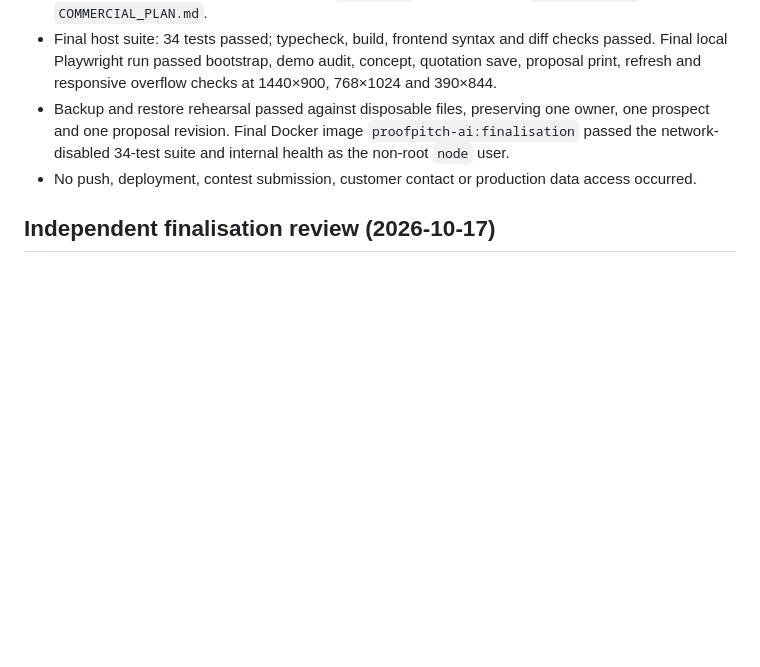
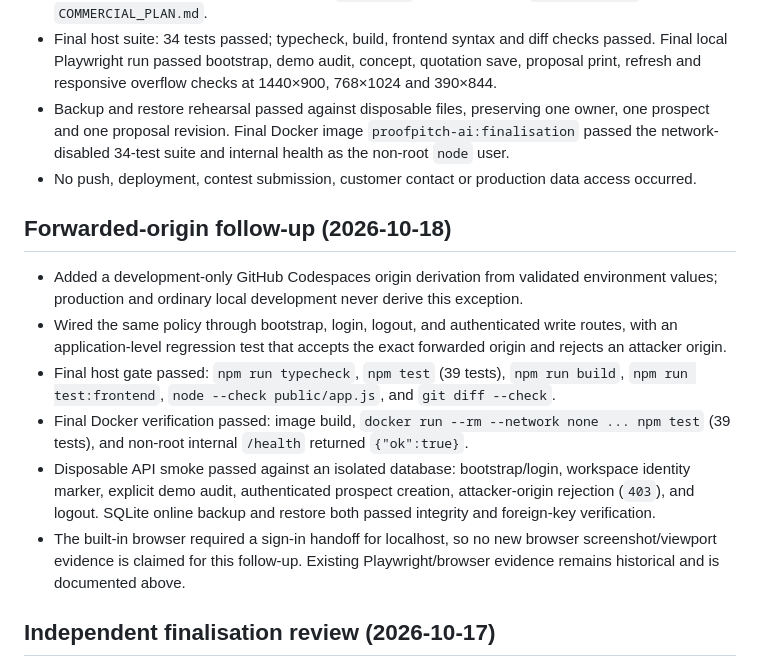
Before and after one commit to Manthan29-hub/ProofPitch-AI, a Markdown page: PROJECT_STATUS.md, the part around the change. Rendered like a GitHub page; blank space fills up the shorter version.

```diff
--- a/PROJECT_STATUS.md
+++ b/PROJECT_STATUS.md
@@ -191,6 +191,15 @@
 - Backup and restore rehearsal passed against disposable files, preserving one owner, one prospect and one proposal revision. Final Docker image `proofpitch-ai:finalisation` passed the network-disabled 34-test suite and internal health as the non-root `node` user.
 - No push, deployment, contest submission, customer contact or production data access occurred.
 
+## Forwarded-origin follow-up (2026-10-18)
+
+- Added a development-only GitHub Codespaces origin derivation from validated environment values; production and ordinary local development never derive this exception.
+- Wired the same policy through bootstrap, login, logout, and authenticated write routes, with an application-level regression test that accepts the exact forwarded origin and rejects an attacker origin.
+- Final host gate passed: `npm run typecheck`, `npm test` (39 tests), `npm run build`, `npm run test:frontend`, `node --check public/app.js`, and `git diff --check`.
+- Final Docker verification passed: image build, `docker run --rm --network none ... npm test` (39 tests), and non-root internal `/health` returned `{"ok":true}`.
+- Disposable API smoke passed against an isolated database: bootstrap/login, workspace identity marker, explicit demo audit, authenticated prospect creation, attacker-origin rejection (`403`), and logout. SQLite online backup and restore both passed integrity and foreign-key verification.
+- The built-in browser required a sign-in handoff for localhost, so no new browser screenshot/viewport evidence is claimed for this follow-up. Existing Playwright/browser evidence remains historical and is documented above.
+
 
 ## Independent finalisation review (2026-10-17)
 
```
Also changed, not shown: QA_REPORT.md (+8 -0 lines), README.md (+2 -0 lines).
